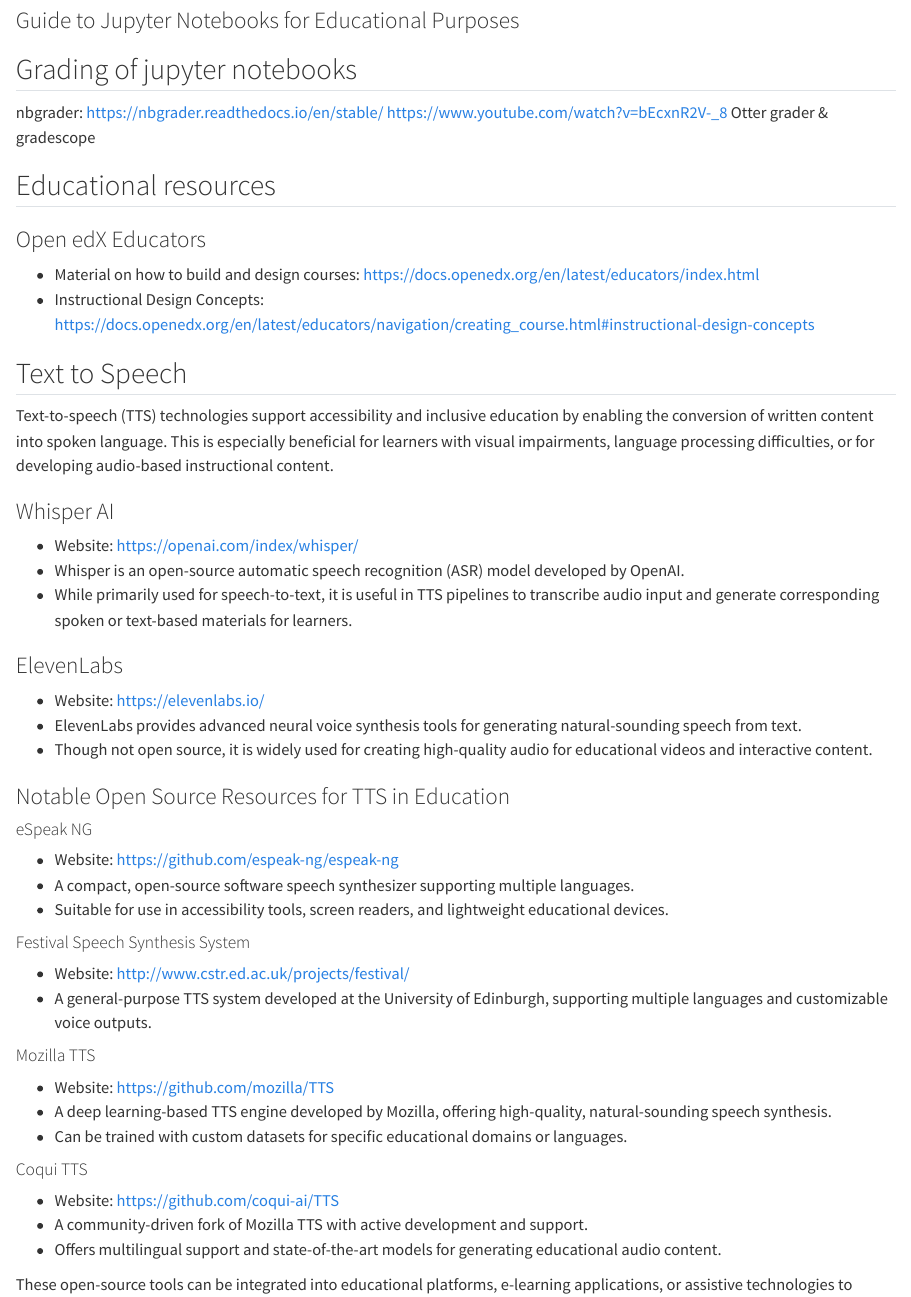
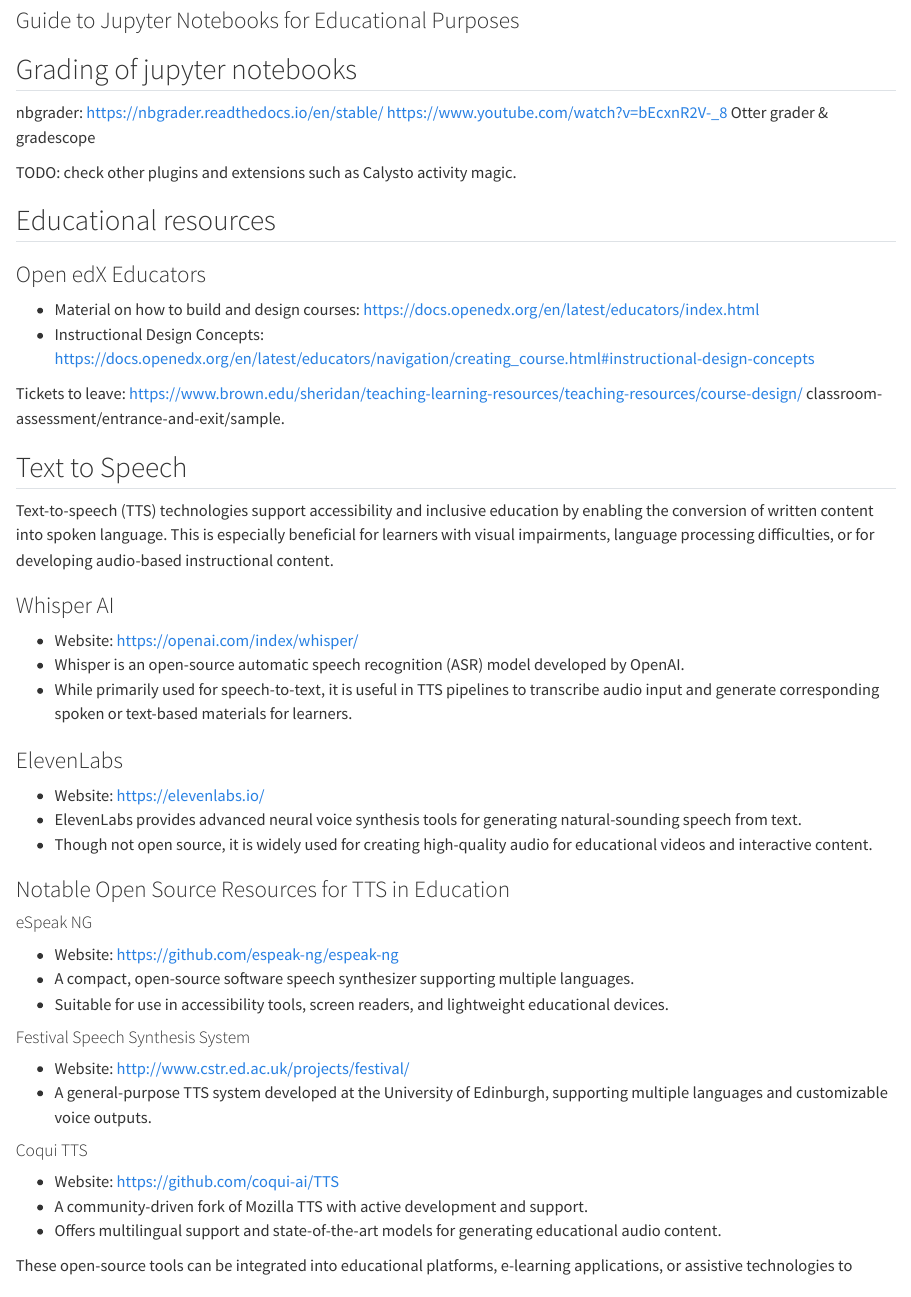
Before and after one commit to matthiaskoenig/dhpe-pkpd, a Quarto document (technology_review.qmd): the page in a window 1100 px wide, from 3380 px down. Rendered offline with R 4.5, knitr and Pandoc in place of Quarto, with nearby package versions.

Commit message:
work on technology stack

```diff
--- a/technology_review.qmd
+++ b/technology_review.qmd
@@ -127,7 +127,7 @@
 https://www.youtube.com/watch?v=bEcxnR2V-_8
 Otter grader & gradescope
 
-
+TODO: check other plugins and extensions such as Calysto activity magic.
 
 ## Educational resources
 ### Open edX Educators
@@ -159,11 +160,6 @@
 #### Festival Speech Synthesis System
 - Website: <http://www.cstr.ed.ac.uk/projects/festival/>
 - A general-purpose TTS system developed at the University of Edinburgh, supporting multiple languages and customizable voice outputs.
-
-#### Mozilla TTS
-- Website: <https://github.com/mozilla/TTS>
-- A deep learning-based TTS engine developed by Mozilla, offering high-quality, natural-sounding speech synthesis.
-- Can be trained with custom datasets for specific educational domains or languages.
 
 #### Coqui TTS
 - Website: <https://github.com/coqui-ai/TTS>
```
Also changed, not shown: technology_review.qmd (1 more changed lines), 3 other files.
